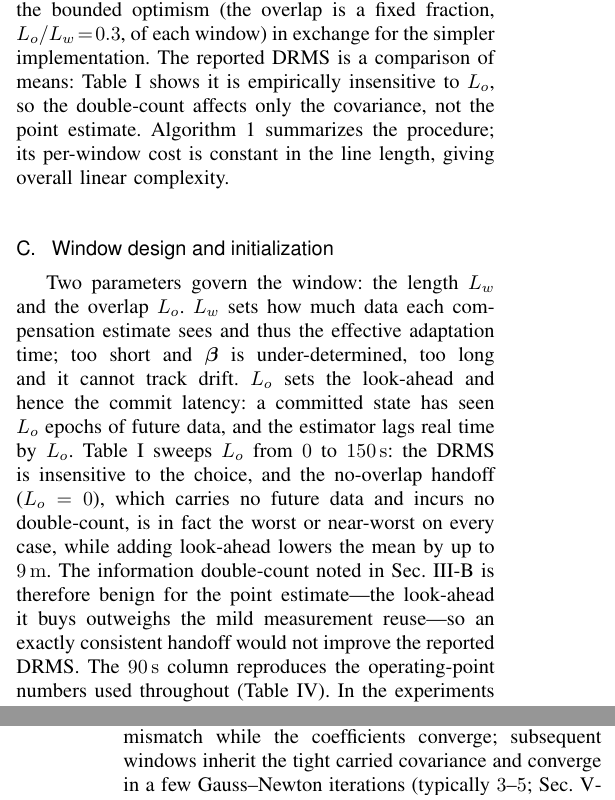
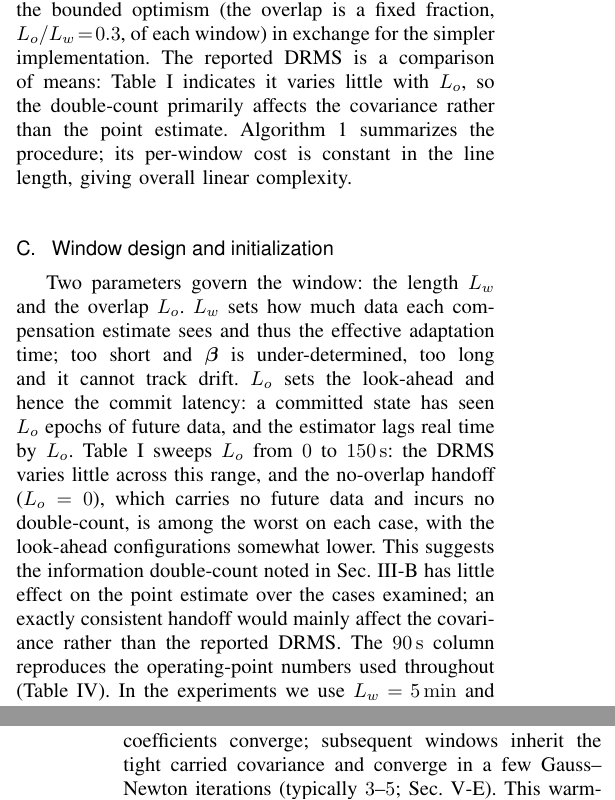
Before and after one commit to cinco125-source/MagNav, a LaTeX paper (paper/taes_fgo_magnav.tex): two parts of the columns of pages 7 and 8 of 17, joined at a grey line, cut so that both start at the same text. Compiled offline with pdfLaTeX.

Commit message:
C-2: soften the overlap-defense wording (hedge the DRMS-insensitivity claims)

```diff
--- a/paper/taes_fgo_magnav.tex
+++ b/paper/taes_fgo_magnav.tex
@@ -687,8 +687,8 @@ the forward-filtered state or marginalize the overlap by a Schur
 complement~\cite{leutenegger2015,kaess2012}; we accept the bounded
 optimism (the overlap is a fixed fraction, $L_o/L_w\!=\!0.3$, of each window) in
 exchange for the simpler implementation. The reported DRMS is a comparison of
-means: Table~\ref{tab:overlap} shows it is empirically insensitive to $L_o$, so the
-double-count affects only the covariance, not the point estimate.
+means: Table~\ref{tab:overlap} indicates it varies little with $L_o$, so the
+double-count primarily affects the covariance rather than the point estimate.
 Algorithm~\ref{alg:window} summarizes the procedure; its per-window cost is
 constant in the line length, giving overall linear complexity.
 
@@ -734,15 +734,14 @@ how much data each compensation estimate sees and thus the effective adaptation
 time; too short and $\boldsymbol{\beta}$ is under-determined, too long and it cannot
 track drift. $L_o$ sets the look-ahead and hence the commit latency: a committed
 state has seen $L_o$ epochs of future data, and the estimator lags real time by
-$L_o$. Table~\ref{tab:overlap} sweeps $L_o$ from $0$ to \SI{150}{\second}: the DRMS is
-insensitive to the choice, and the no-overlap handoff ($L_o=0$), which carries no
-future data and incurs no double-count, is in fact the worst or near-worst on every
-case, while adding look-ahead lowers the mean by up to \SI{9}{\meter}. The
-information double-count noted in Sec.~\ref{sec:method}-B is therefore benign for the
-point estimate---the look-ahead it buys outweighs the mild measurement
-reuse---so an exactly consistent handoff would not improve the reported DRMS. The
-\SI{90}{\second} column reproduces the operating-point numbers used throughout
-(Table~\ref{tab:breadth}). In the experiments we use $L_w=\SI{5}{\minute}$ and
+$L_o$. Table~\ref{tab:overlap} sweeps $L_o$ from $0$ to \SI{150}{\second}: the DRMS varies
+little across this range, and the no-overlap handoff ($L_o=0$), which carries no
+future data and incurs no double-count, is among the worst on each case, with the
+look-ahead configurations somewhat lower. This suggests the information double-count
+noted in Sec.~\ref{sec:method}-B has little effect on the point estimate over the
+cases examined; an exactly consistent handoff would mainly affect the covariance
+rather than the reported DRMS. The \SI{90}{\second} column reproduces the
+operating-point numbers used throughout (Table~\ref{tab:breadth}). In the experiments we use $L_w=\SI{5}{\minute}$ and
 $L_o=\SI{90}{\second}$; the
 \SI{2}{\minute} window in Table~\ref{tab:1007} shows that shortening $L_w$ degrades
 the long-line result, consistent with under-determination. The first window is seeded
```
